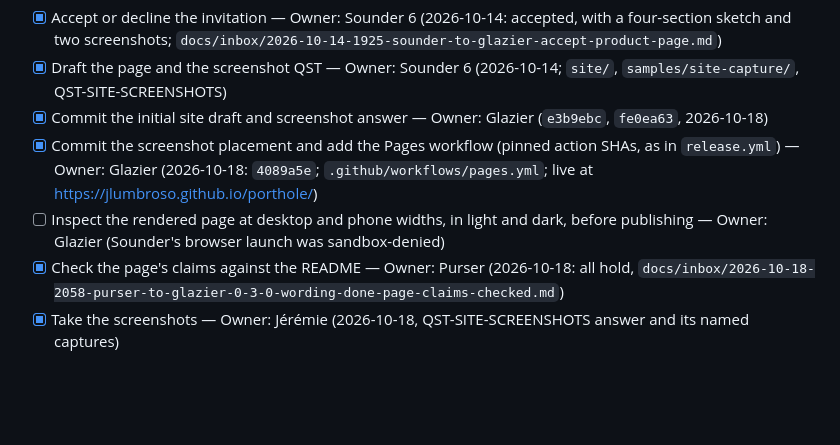
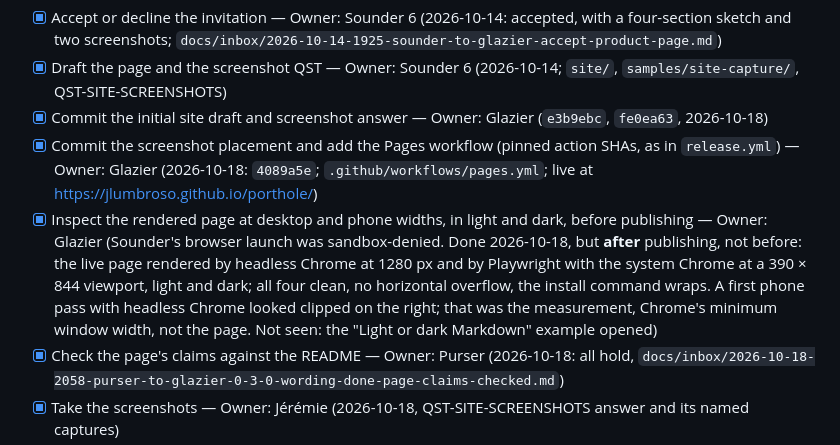
Before and after one commit to jlumbroso/porthole, a Markdown page: docs/adr/0023-a-small-product-website-for-porthole.md, the part around the change. GitHub-like rendering; blank space fills up the shorter version.

Commit message:
docs: ADR-0023 — the rendered page inspected at desktop and phone widths, light and dark (after publishing, said so)
Co-Authored-By: Claude Opus 5.5 <noreply@anthropic.com>

```diff
--- a/docs/adr/0023-a-small-product-website-for-porthole.md
+++ b/docs/adr/0023-a-small-product-website-for-porthole.md
@@ -169,7 +169,7 @@ The initial draft and its answer are committed as `e3b9ebc` and `fe0ea63`. This
 - [x] Draft the page and the screenshot QST — Owner: Sounder 6 (2026-10-14; `site/`, `samples/site-capture/`, QST-SITE-SCREENSHOTS)
 - [x] Commit the initial site draft and screenshot answer — Owner: Glazier (`e3b9ebc`, `fe0ea63`, 2026-10-18)
 - [x] Commit the screenshot placement and add the Pages workflow (pinned action SHAs, as in `release.yml`) — Owner: Glazier (2026-10-18: `4089a5e`; `.github/workflows/pages.yml`; live at https://jlumbroso.github.io/porthole/)
-- [ ] Inspect the rendered page at desktop and phone widths, in light and dark, before publishing — Owner: Glazier (Sounder's browser launch was sandbox-denied)
+- [x] Inspect the rendered page at desktop and phone widths, in light and dark, before publishing — Owner: Glazier (Sounder's browser launch was sandbox-denied. Done 2026-10-18, but **after** publishing, not before: the live page rendered by headless Chrome at 1280 px and by Playwright with the system Chrome at a 390 × 844 viewport, light and dark; all four clean, no horizontal overflow, the install command wraps. A first phone pass with headless Chrome looked clipped on the right; that was the measurement, Chrome's minimum window width, not the page. Not seen: the "Light or dark Markdown" example opened)
 - [x] Check the page's claims against the README — Owner: Purser (2026-10-18: all hold, `docs/inbox/2026-10-18-2058-purser-to-glazier-0-3-0-wording-done-page-claims-checked.md`)
 - [x] Take the screenshots — Owner: Jérémie (2026-10-18, QST-SITE-SCREENSHOTS answer and its named captures)
 - [x] Inspect and place the selected screenshot pair — Owner: Sounder 6 (2026-10-18, selection and caveat recorded above)
```
